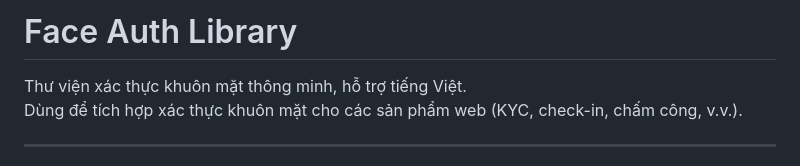
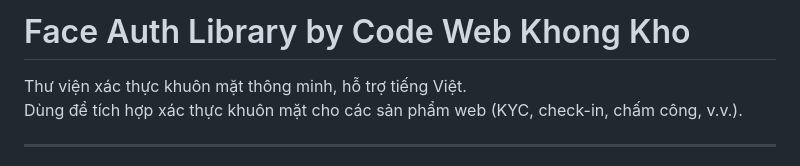
Before and after one commit to fdhhhdjd/face-auth-library, a Markdown page: README.md, the part around the change. GitHub-like rendering.

```diff
--- a/README.md
+++ b/README.md
@@ -1,4 +1,4 @@
-# Face Auth Library
+# Face Auth Library by Code Web Khong Kho
 
 Thư viện xác thực khuôn mặt thông minh, hỗ trợ tiếng Việt.
 Dùng để tích hợp xác thực khuôn mặt cho các sản phẩm web (KYC, check-in, chấm công, v.v.).
```
